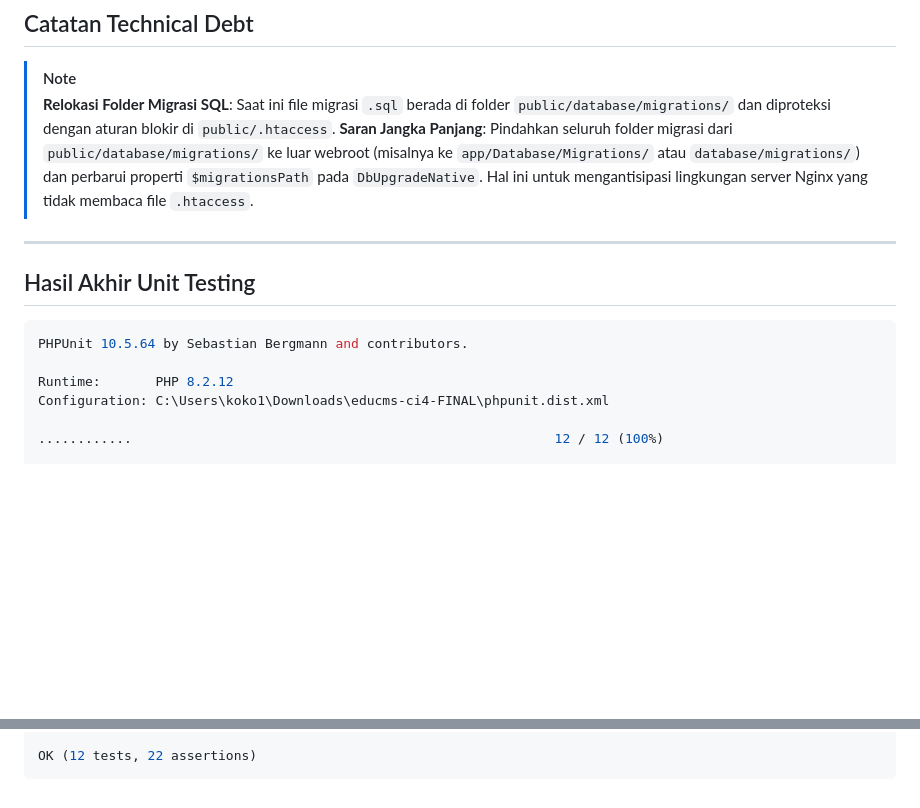
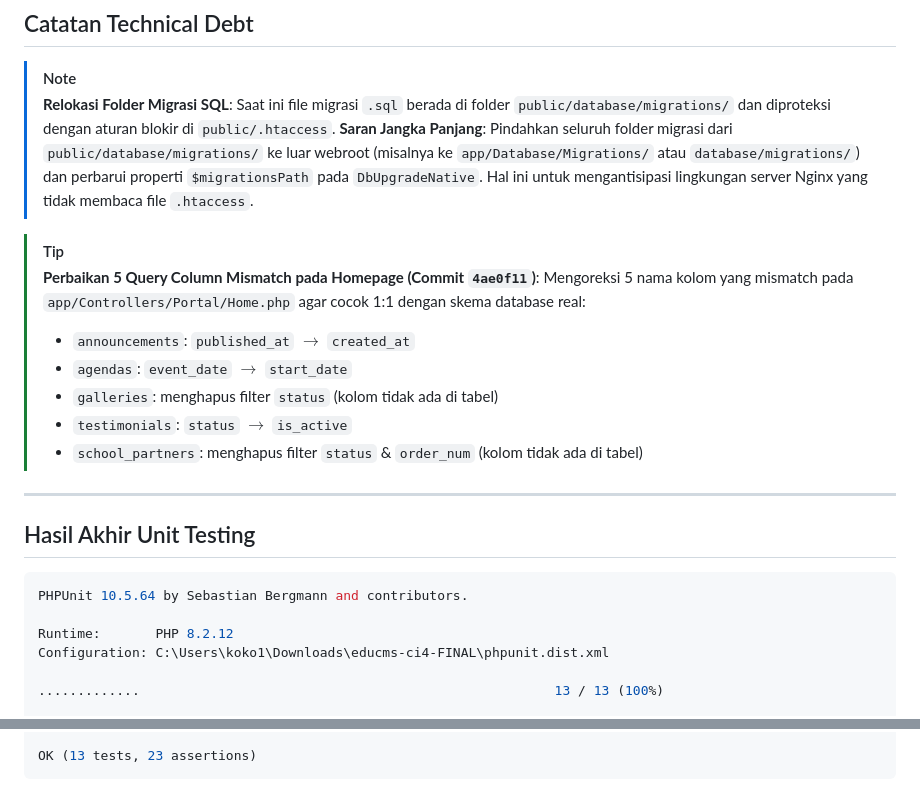
Before and after one commit to GBU-Project/EduCMS-CI4, a Markdown page: AUDIT_FIX_SUMMARY.md, 2 parts joined by grey strips. Drawn GitHub-style; blank space fills up the shorter version.

Commit message:
docs: update AUDIT_FIX_SUMMARY.md with Home.php query fixes

````diff
--- a/AUDIT_FIX_SUMMARY.md
+++ b/AUDIT_FIX_SUMMARY.md
@@ -72,6 +72,15 @@ Dokumen ini mencatat seluruh perbaikan temuan audit keamanan yang telah diselesa
 > Saat ini file migrasi `.sql` berada di folder `public/database/migrations/` dan diproteksi dengan aturan blokir di `public/.htaccess`.
 > **Saran Jangka Panjang**: Pindahkan seluruh folder migrasi dari `public/database/migrations/` ke luar webroot (misalnya ke `app/Database/Migrations/` atau `database/migrations/`) dan perbarui properti `$migrationsPath` pada `DbUpgradeNative`. Hal ini untuk mengantisipasi lingkungan server Nginx yang tidak membaca file `.htaccess`.
 
+> [!TIP]
+> **Perbaikan 5 Query Column Mismatch pada Homepage (Commit `4ae0f11`)**:
+> Mengoreksi 5 nama kolom yang mismatch pada `app/Controllers/Portal/Home.php` agar cocok 1:1 dengan skema database real:
+> - `announcements`: `published_at` $\rightarrow$ `created_at`
+> - `agendas`: `event_date` $\rightarrow$ `start_date`
+> - `galleries`: menghapus filter `status` (kolom tidak ada di tabel)
+> - `testimonials`: `status` $\rightarrow$ `is_active`
+> - `school_partners`: menghapus filter `status` & `order_num` (kolom tidak ada di tabel)
+
 ---
 
 ## Hasil Akhir Unit Testing
@@ -82,5 +91,5 @@ PHPUnit 10.5.64 by Sebastian Bergmann and contributors.
 Runtime:       PHP 8.2.12
 Configuration: C:\Users\koko1\Downloads\educms-ci4-FINAL\phpunit.dist.xml
 
-............                                                      12 / 12 (100%)
+.............                                                     13 / 13 (100%)
 
@@ -88,3 +97,3 @@ Time: 00:00.169, Memory: 18.00 MB
 
-OK (12 tests, 22 assertions)
+OK (13 tests, 23 assertions)
 ```
````
Also changed, not shown: other parts of AUDIT_FIX_SUMMARY.md (+1 -1 lines).
